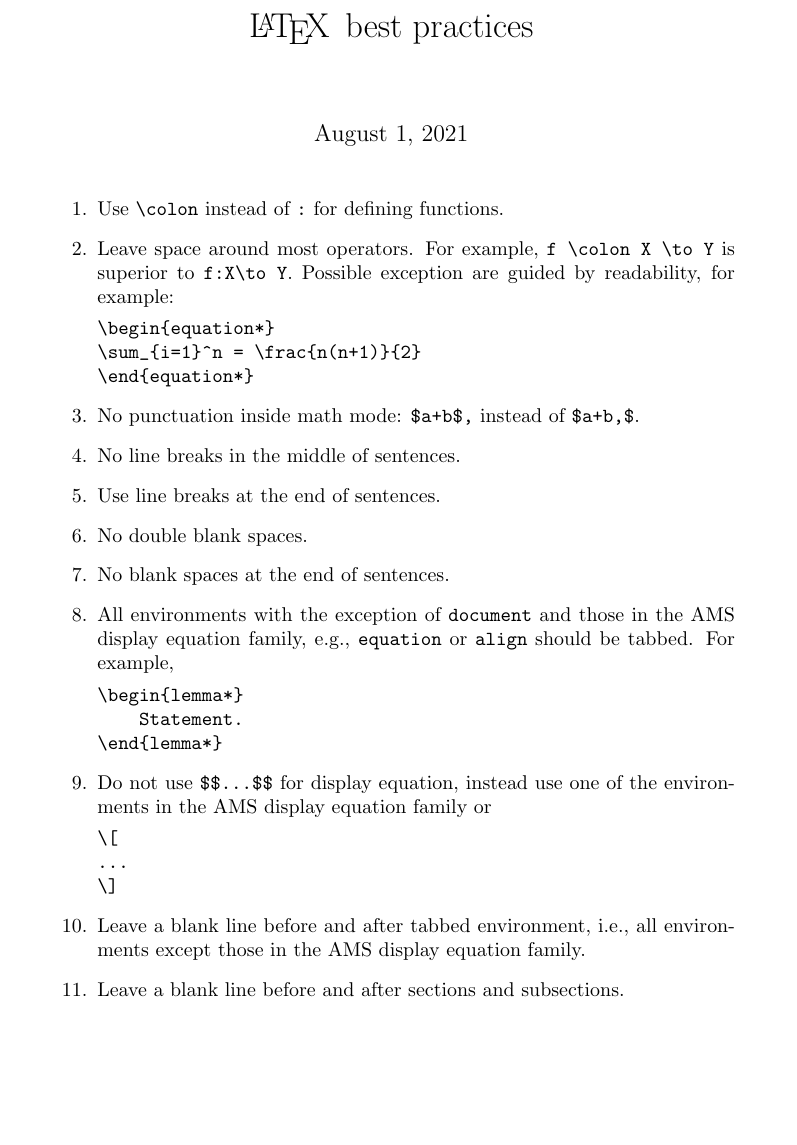
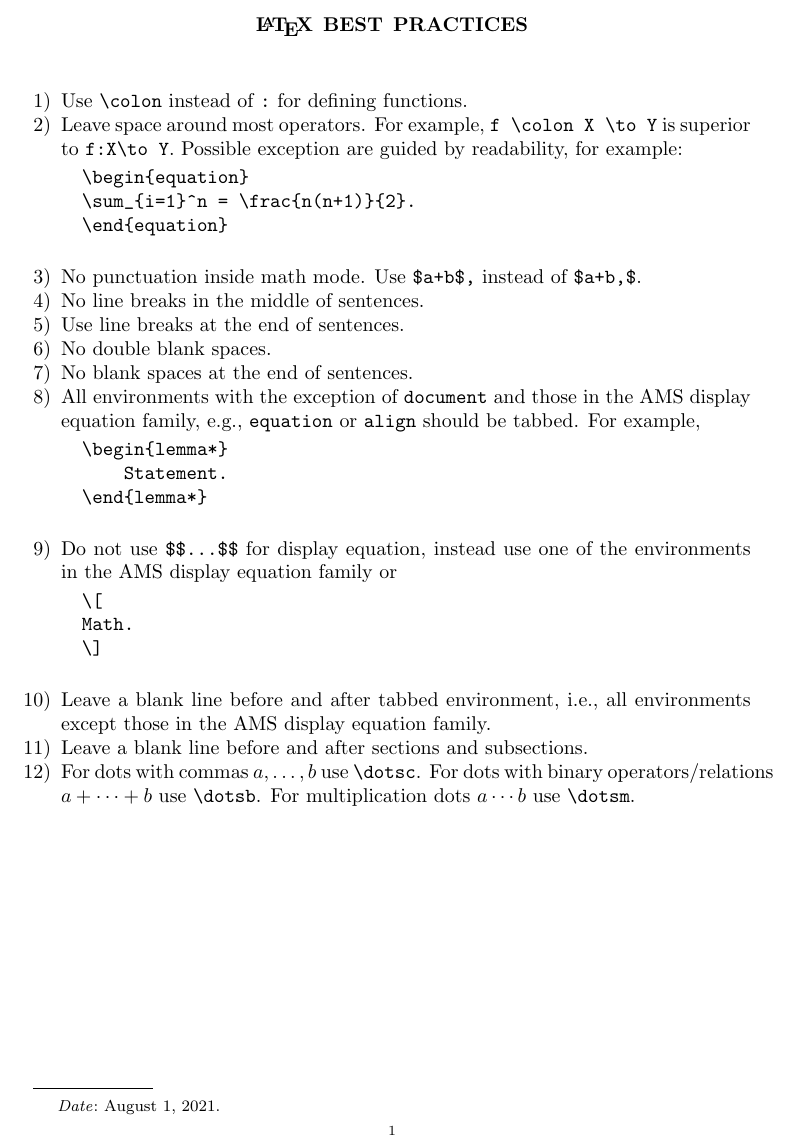
Before and after one commit to ammedmar/texpract, a LaTeX paper (latex_best_practices.tex): part of the page, cut at the place of the change, the shorter picture padded with empty space. Compiled offline with pdfLaTeX.

Commit message:
Add three types of \dots

```diff
--- a/latex_best_practices.tex
+++ b/latex_best_practices.tex
@@ -2,39 +8,51 @@
 
 \begin{document}
-	\title{\LaTeX\, best practices}
-	\date{\today}
 	\maketitle
 
-	\begin{enumerate}
+	\begin{enumerate}[1)]
 		\item Use \verb|\colon| instead of \verb|:| for defining functions.
+
 		\item Leave space around most operators.
 		For example, \verb|f \colon X \to Y| is superior to \verb|f:X\to Y|.
 		Possible exception are guided by readability, for example:
+		\begin{verbatim}
+		\begin{equation}
+		\sum_{i=1}^n = \frac{n(n+1)}{2}.
+		\end{equation}
+		\end{verbatim}
 
-		\verb|\begin{equation*}| \\
-		\verb|\sum_{i=1}^n = \frac{n(n+1)}{2}| \\
-		\verb|\end{equation*}|
+		\item No punctuation inside math mode.
+		Use \verb|$a+b$,| instead of \verb|$a+b,$|.
 
-		\item No punctuation inside math mode: \verb|$a+b$,| instead of \verb|$a+b,$|.
 		\item No line breaks in the middle of sentences.
+
 		\item Use line breaks at the end of sentences.
+
 		\item No double blank spaces.
+
 		\item No blank spaces at the end of sentences.
+
 		\item All environments with the exception of \verb|document| and those in the AMS display equation family, e.g., \verb|equation| or \verb|align| should be tabbed.
 		For example,
-
-		\verb|\begin{lemma*}| \\
-		\verb|    Statement.| \\
-		\verb|\end{lemma*}|
+		\begin{verbatim}
+		\begin{lemma*}
+		    Statement.
+		\end{lemma*}
+		\end{verbatim}
 
 		\item Do not use \verb|$$...$$| for display equation, instead use one of the environments in the AMS display equation family or
-
-		\verb|\[| \\
-		\verb|...| \\
-		\verb|\]|
+		\begin{verbatim}
+		\[
+		Math.
+		\]
+		\end{verbatim}
 
 		\item Leave a blank line before and after tabbed environment, i.e., all environments except those in the AMS display equation family.
+
 		\item Leave a blank line before and after sections and subsections.
 
+		\item For dots with commas $a, \dotsc, b$ use \verb|\dotsc|.
+		For dots with binary operators/relations $a + \dotsb + b$ use \verb|\dotsb|.
+		For multiplication dots $a \dotsm b$ use \verb|\dotsm|.
 	\end{enumerate}
 \end{document}
```
Also changed, not shown: latex_best_practices.tex (8 more changed lines).
